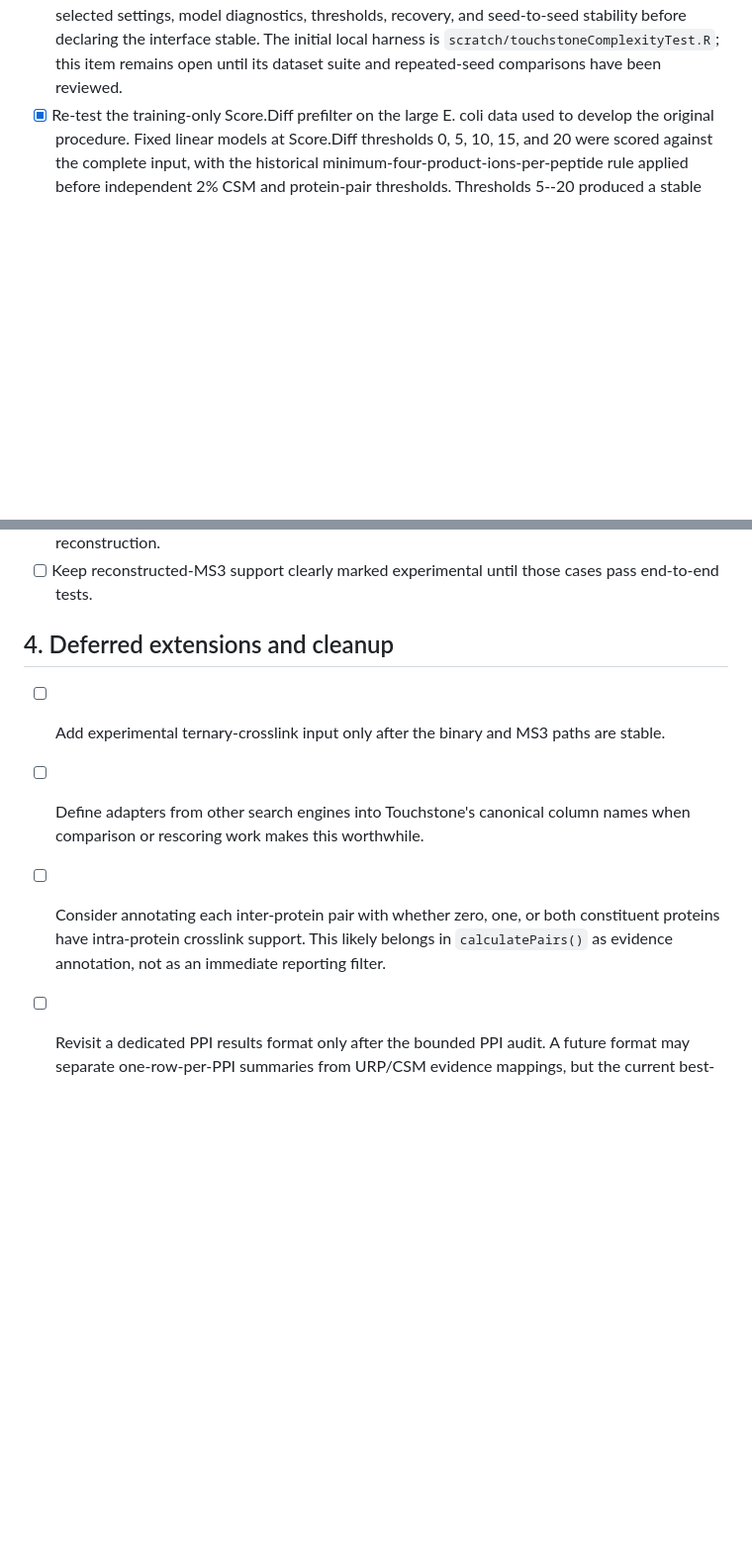
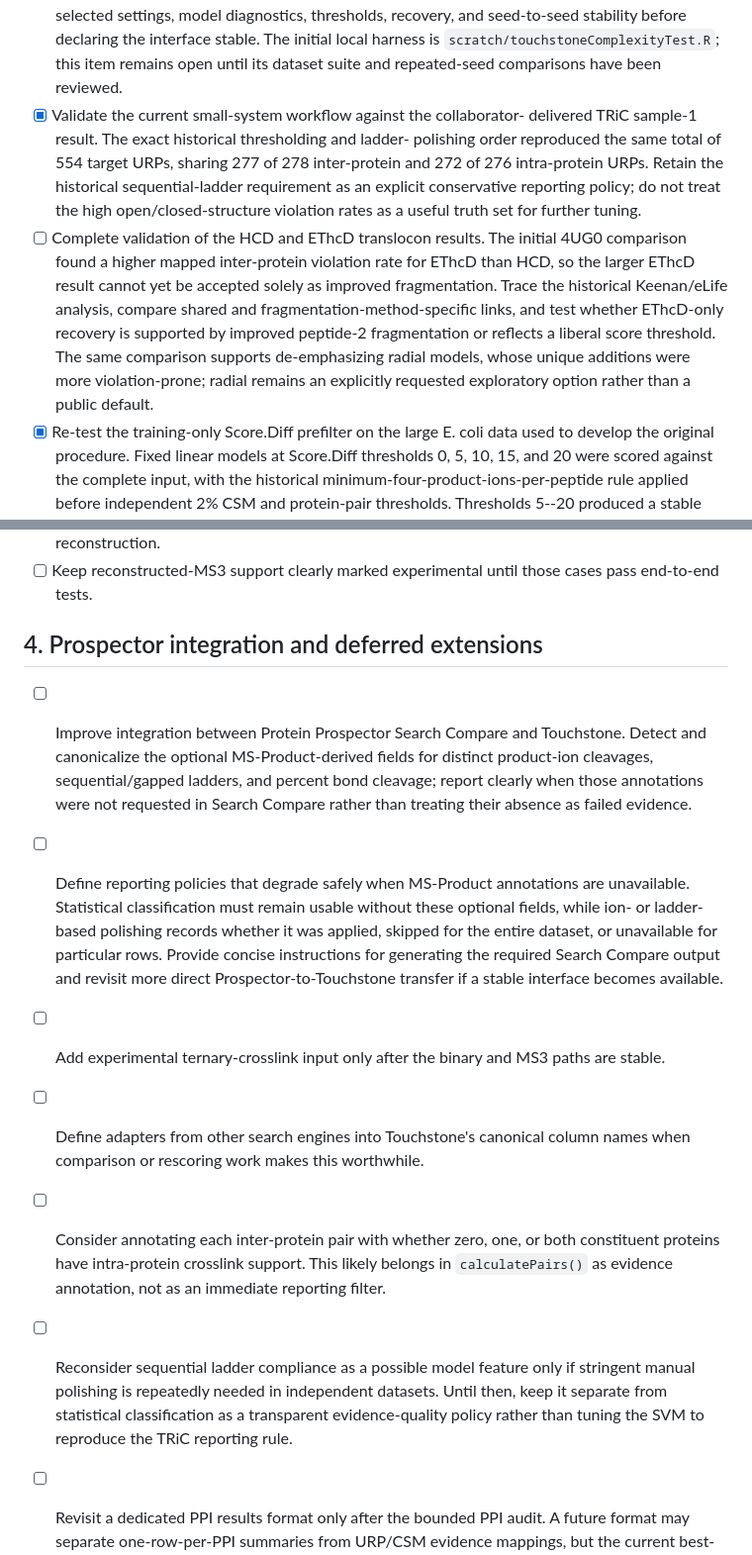
Before and after one commit to mtrnka/Touchstone, a Markdown page: ROADMAP.md, 2 parts joined by grey strips. Shown at 99% size. Drawn GitHub-style; blank space fills up the shorter version.

Commit message:
Updated roadmap

```diff
--- a/ROADMAP.md
+++ b/ROADMAP.md
@@ -73,6 +73,22 @@ separate at every summarization level.
   interface stable. The initial local harness is
   `scratch/touchstoneComplexityTest.R`; this item remains open until its dataset
   suite and repeated-seed comparisons have been reviewed.
+- [x] Validate the current small-system workflow against the collaborator-
+  delivered TRiC sample-1 result. The exact historical thresholding and ladder-
+  polishing order reproduced the same total of 554 target URPs, sharing 277 of
+  278 inter-protein and 272 of 276 intra-protein URPs. Retain the historical
+  sequential-ladder requirement as an explicit conservative reporting policy;
+  do not treat the high open/closed-structure violation rates as a useful truth
+  set for further tuning.
+- [ ] Complete validation of the HCD and EThcD translocon results. The initial
+  4UG0 comparison found a higher mapped inter-protein violation rate for EThcD
+  than HCD, so the larger EThcD result cannot yet be accepted solely as improved
+  fragmentation. Trace the historical Keenan/eLife analysis, compare shared and
+  fragmentation-method-specific links, and test whether EThcD-only recovery is
+  supported by improved peptide-2 fragmentation or reflects a liberal score
+  threshold. The same comparison supports de-emphasizing radial models, whose
+  unique additions were more violation-prone; radial remains an explicitly
+  requested exploratory option rather than a public default.
 - [x] Re-test the training-only Score.Diff prefilter on the large E. coli data
   used to develop the original procedure. Fixed linear models at Score.Diff
   thresholds 0, 5, 10, 15, and 20 were scored against the complete input, with
@@ -128,7 +144,20 @@ separate at every summarization level.
 - [ ] Keep reconstructed-MS3 support clearly marked experimental until those
   cases pass end-to-end tests.
 
-## 4. Deferred extensions and cleanup
+## 4. Prospector integration and deferred extensions
+
+- [ ] Improve integration between Protein Prospector Search Compare and
+  Touchstone. Detect and canonicalize the optional MS-Product-derived fields
+  for distinct product-ion cleavages, sequential/gapped ladders, and percent
+  bond cleavage; report clearly when those annotations were not requested in
+  Search Compare rather than treating their absence as failed evidence.
+- [ ] Define reporting policies that degrade safely when MS-Product annotations
+  are unavailable. Statistical classification must remain usable without these
+  optional fields, while ion- or ladder-based polishing records whether it was
+  applied, skipped for the entire dataset, or unavailable for particular rows.
+  Provide concise instructions for generating the required Search Compare
+  output and revisit more direct Prospector-to-Touchstone transfer if a stable
+  interface becomes available.
 
 - [ ] Add experimental ternary-crosslink input only after the binary and MS3
   paths are stable.
@@ -138,6 +167,11 @@ separate at every summarization level.
   both constituent proteins have intra-protein crosslink support. This likely
   belongs in `calculatePairs()` as evidence annotation, not as an immediate
   reporting filter.
+- [ ] Reconsider sequential ladder compliance as a possible model feature only
+  if stringent manual polishing is repeatedly needed in independent datasets.
+  Until then, keep it separate from statistical classification as a transparent
+  evidence-quality policy rather than tuning the SVM to reproduce the TRiC
+  reporting rule.
 - [ ] Revisit a dedicated PPI results format only after the bounded PPI audit.
   A future format may separate one-row-per-PPI summaries from URP/CSM evidence
   mappings, but the current best-row representation remains sufficient for the
```
